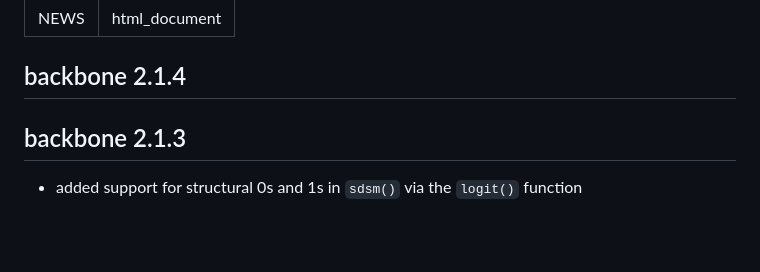
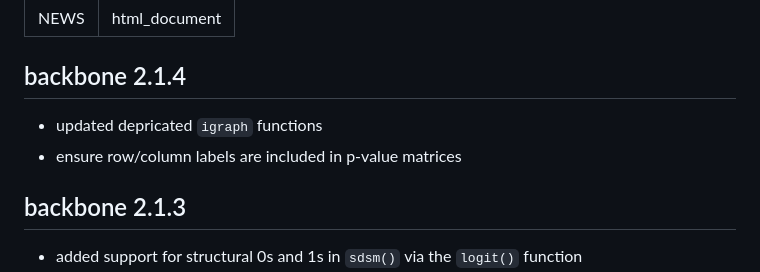
Before and after one commit to zpneal/backbone, a Markdown page: NEWS.md, the part around the change. Drawn GitHub-style; blank space fills up the shorter version.

```diff
--- a/NEWS.md
+++ b/NEWS.md
@@ -3,6 +3,9 @@ title: "NEWS"
 output: html_document
 ---
 ## backbone 2.1.4
+
+* updated depricated `igraph` functions
+* ensure row/column labels are included in p-value matrices
 
 ## backbone 2.1.3
 
```
